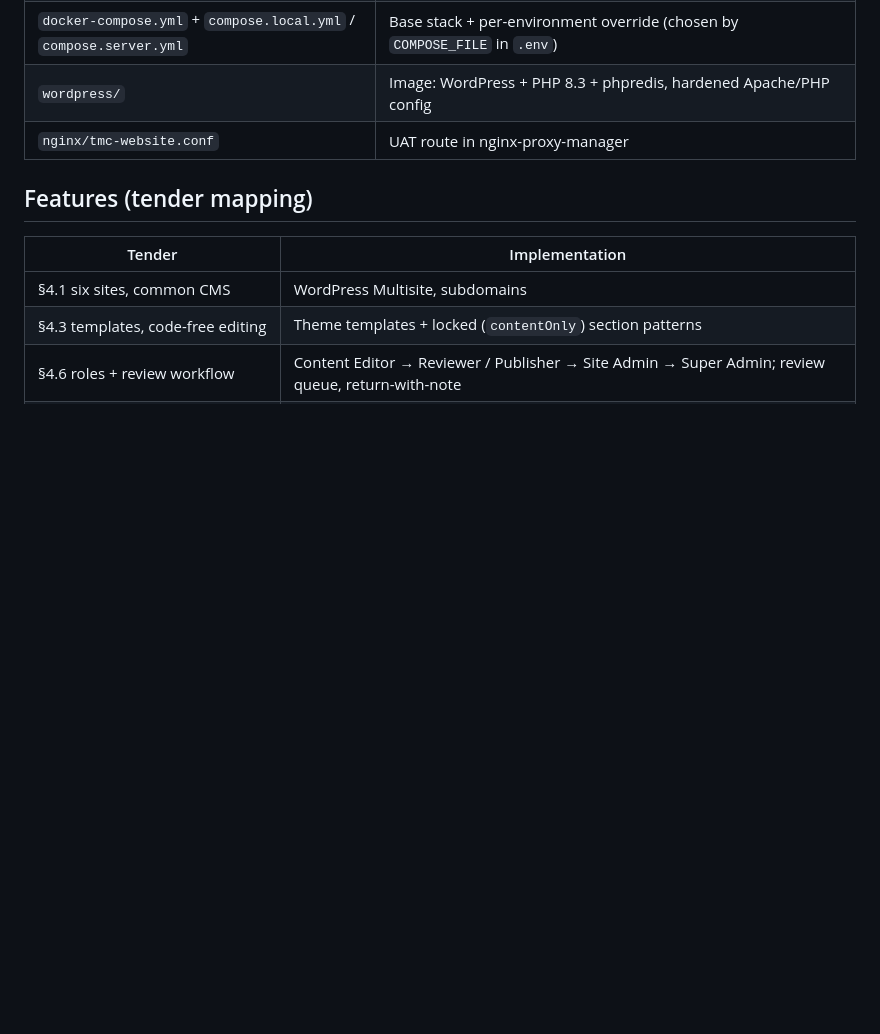
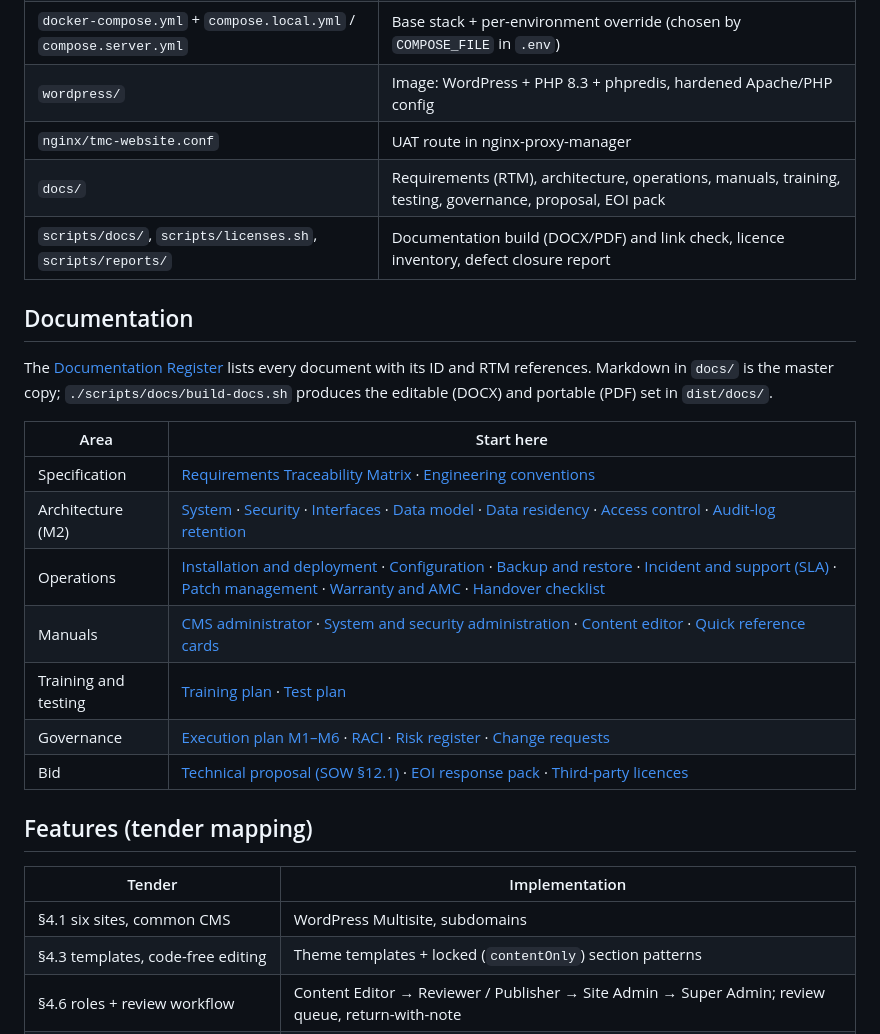
Before and after one commit to aryanpatel-ctrl/tmc-website, a Markdown page: README.md, the part around the change. GitHub-like rendering; blank space fills up the shorter version.

Commit message:
docs: documentation register with document IDs and RTM coverage; index docs from README
Co-Authored-By: Claude Opus 5.5 <noreply@anthropic.com>

```diff
--- a/README.md
+++ b/README.md
@@ -63,6 +63,24 @@ created by the idempotent seed scripts, so a fresh machine or CI ends up with th
 | `docker-compose.yml` + `compose.local.yml` / `compose.server.yml` | Base stack + per-environment override (chosen by `COMPOSE_FILE` in `.env`) |
 | `wordpress/` | Image: WordPress + PHP 8.3 + phpredis, hardened Apache/PHP config |
 | `nginx/tmc-website.conf` | UAT route in nginx-proxy-manager |
+| `docs/` | Requirements (RTM), architecture, operations, manuals, training, testing, governance, proposal, EOI pack |
+| `scripts/docs/`, `scripts/licenses.sh`, `scripts/reports/` | Documentation build (DOCX/PDF) and link check, licence inventory, defect closure report |
+
+## Documentation
+
+The [Documentation Register](docs/README.md) lists every document with its ID and RTM references.
+Markdown in `docs/` is the master copy; `./scripts/docs/build-docs.sh` produces the editable (DOCX) and
+portable (PDF) set in `dist/docs/`.
+
+| Area | Start here |
+|---|---|
+| Specification | [Requirements Traceability Matrix](docs/requirements/RTM.md) · [Engineering conventions](docs/engineering/CONVENTIONS.md) |
+| Architecture (M2) | [System](docs/architecture/system-architecture.md) · [Security](docs/architecture/security-architecture.md) · [Interfaces](docs/architecture/integration-interfaces.md) · [Data model](docs/architecture/data-model.md) · [Data residency](docs/architecture/data-residency-statement.md) · [Access control](docs/architecture/access-control-policy.md) · [Audit-log retention](docs/architecture/audit-log-retention-policy.md) |
+| Operations | [Installation and deployment](docs/operations/installation-deployment.md) · [Configuration](docs/operations/configuration-reference.md) · [Backup and restore](docs/operations/backup-restore.md) · [Incident and support (SLA)](docs/operations/incident-support-model.md) · [Patch management](docs/operations/patch-management.md) · [Warranty and AMC](docs/operations/warranty-amc-plan.md) · [Handover checklist](docs/operations/handover-checklist.md) |
+| Manuals | [CMS administrator](docs/manuals/cms-administrator-manual.md) · [System and security administration](docs/manuals/system-security-administration-manual.md) · [Content editor](docs/manuals/content-editor-manual.md) · [Quick reference cards](docs/manuals/quick-reference/README.md) |
+| Training and testing | [Training plan](docs/training/training-plan.md) · [Test plan](docs/testing/test-plan.md) |
+| Governance | [Execution plan M1–M6](docs/governance/execution-plan.md) · [RACI](docs/governance/raci-team-structure.md) · [Risk register](docs/governance/risk-register.md) · [Change requests](docs/governance/change-request-procedure.md) |
+| Bid | [Technical proposal (SOW §12.1)](docs/proposal/README.md) · [EOI response pack](docs/eoi/README.md) · [Third-party licences](docs/THIRD-PARTY-LICENSES.md) |
 
 ## Features (tender mapping)
 
```
Also changed, not shown: docs/README.md (added, +132 -0 lines).
